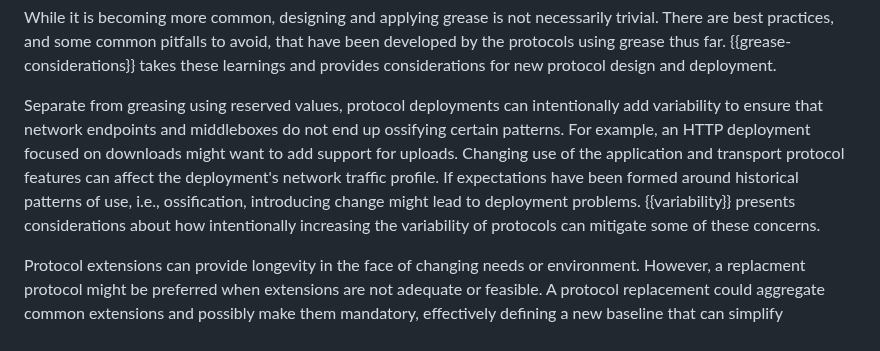
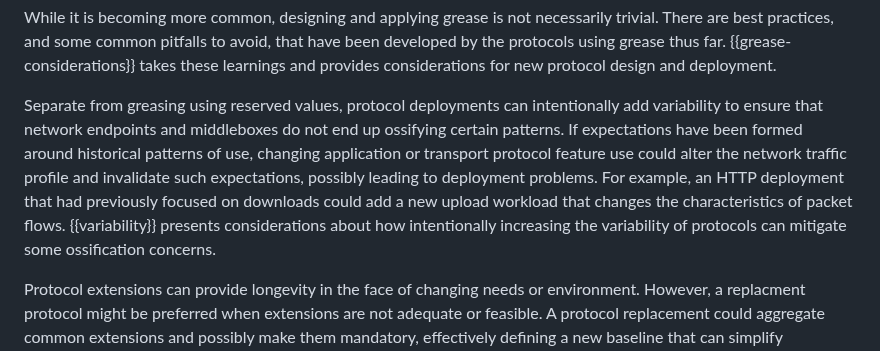
Before and after one commit to intarchboard/draft-protocol-greasing, a Markdown page: draft-iab-protocol-greasing.md, the part around the change. Drawn GitHub-style.

Commit message:
Clarify the variability example in the introduction
Lead with the general point that changing feature use can alter the
traffic profile and invalidate formed expectations, then give the
download/upload example as an illustration of it.

Fixes #52

```diff
--- a/draft-iab-protocol-greasing.md
+++ b/draft-iab-protocol-greasing.md
@@ -89,15 +89,15 @@ avoid, that have been developed by the protocols using grease thus far.
 for new protocol design and deployment.
 
 Separate from greasing using reserved values, protocol deployments can
-intentionally add variability to ensure that network endpoints and
-middleboxes do not end up ossifying certain patterns. For example, an HTTP
-deployment focused on downloads might want to add support for uploads.
-Changing use of the application and transport protocol features can affect
-the deployment's network traffic profile. If expectations have been formed
-around historical patterns of use, i.e., ossification, introducing change
-might lead to deployment problems. {{variability}} presents
-considerations about how intentionally increasing the variability of protocols
-can mitigate some of these concerns.
+intentionally add variability to ensure that network endpoints and middleboxes
+do not end up ossifying certain patterns. If expectations have been formed
+around historical patterns of use, changing application or transport protocol
+feature use could alter the network traffic profile and invalidate such
+expectations, possibly leading to deployment problems. For example, an HTTP
+deployment that had previously focused on downloads could add a new upload
+workload that changes the characteristics of packet flows. {{variability}}
+presents considerations about how intentionally increasing the variability of
+protocols can mitigate some ossification concerns.
 
 Protocol extensions can provide longevity in the face of changing needs or
 environment. However, a replacment protocol might be preferred when extensions
```
